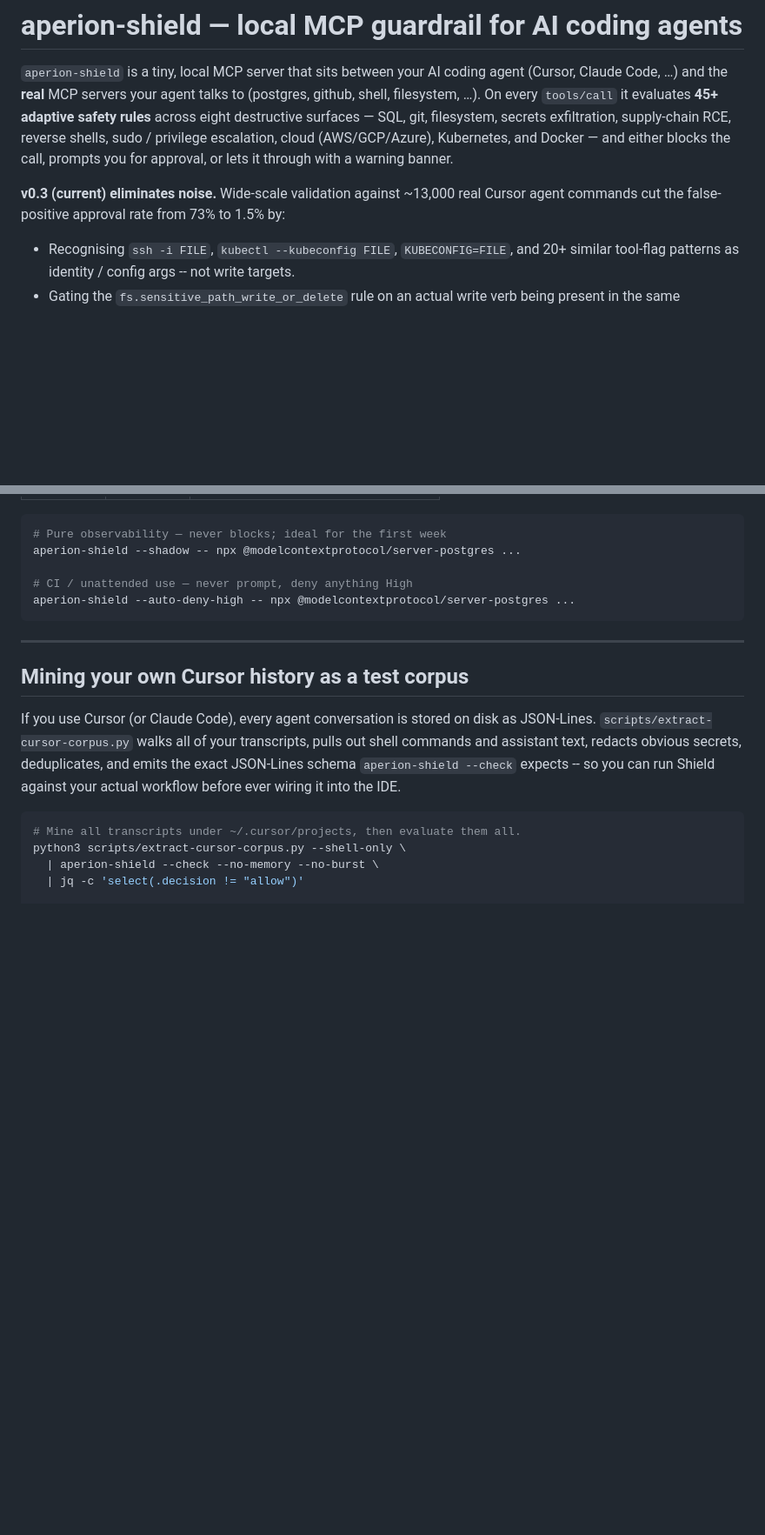
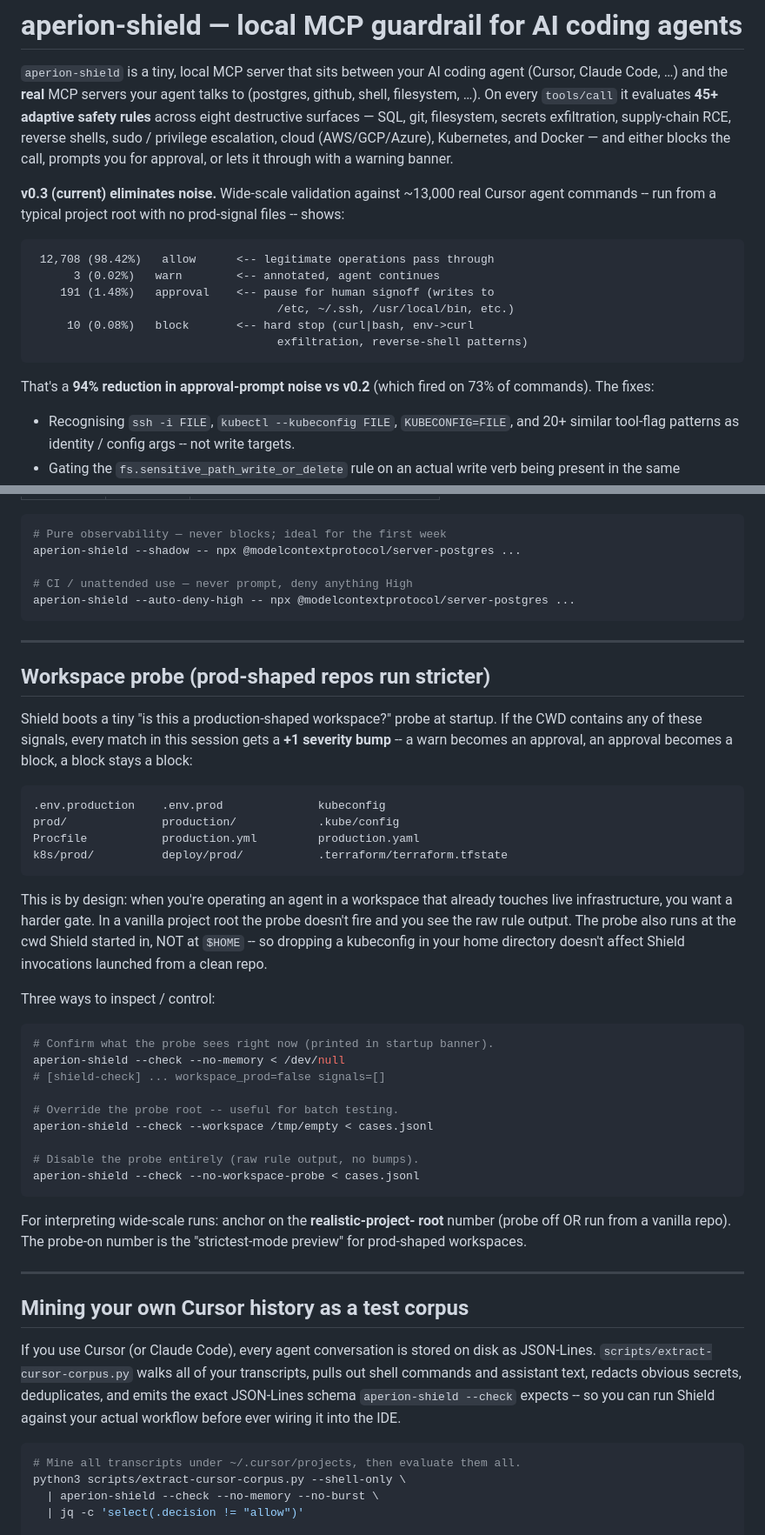
Before and after one commit to AperionAI/shield, a Markdown page: README.md, 2 parts joined by grey strips. Shown at 87% size. Drawn GitHub-style; blank space fills up the shorter version.

Commit message:
docs(readme): anchor v0.3 headline on realistic project-root run; document the workspace probe + severity-bump behaviour explicitly
Wide-scale corpus testing surfaced a usability gap: running Shield
from $HOME (which has ~/.kube/config) flips the workspace probe and
bumps every match one tier -- producing 201 blocks where a vanilla
project root produces only 10. Both are correct by design, but the
README was implicitly anchoring on the home-dir number.

This commit:

  * Uses the realistic-project-root figures as the headline (98.42%
    allow / 1.48% approval / 0.08% block / 0.02% warn).
  * Adds a "Workspace probe" subsection that lists the 12 prod
    signals, explains the +1 severity bump, and shows three knobs to
    control it (`--no-workspace-probe`, `--workspace PATH`, and just
    reading the startup banner).
  * Clarifies that the probe runs at Shield's CWD at startup, not at
    $HOME -- so kubeconfigs / AWS creds in your home directory don't
    affect Shield runs launched from clean repos.

No code change. Behavior unchanged.

````diff
--- a/README.md
+++ b/README.md
@@ -10,8 +10,20 @@ supply-chain RCE, reverse shells, sudo / privilege escalation, cloud
 prompts you for approval, or lets it through with a warning banner.
 
 **v0.3 (current) eliminates noise.** Wide-scale validation against
-~13,000 real Cursor agent commands cut the false-positive approval
-rate from 73% to 1.5% by:
+~13,000 real Cursor agent commands -- run from a typical project root
+with no prod-signal files -- shows:
+
+```
+ 12,708 (98.42%)   allow      <-- legitimate operations pass through
+      3 (0.02%)   warn        <-- annotated, agent continues
+    191 (1.48%)   approval    <-- pause for human signoff (writes to
+                                    /etc, ~/.ssh, /usr/local/bin, etc.)
+     10 (0.08%)   block       <-- hard stop (curl|bash, env->curl
+                                    exfiltration, reverse-shell patterns)
+```
+
+That's a **94% reduction in approval-prompt noise vs v0.2** (which
+fired on 73% of commands). The fixes:
 
 - Recognising `ssh -i FILE`, `kubectl --kubeconfig FILE`, `KUBECONFIG=FILE`,
   and 20+ similar tool-flag patterns as identity / config args -- not
@@ -191,6 +203,47 @@ aperion-shield --shadow -- npx @modelcontextprotocol/server-postgres ...
 # CI / unattended use — never prompt, deny anything High
 aperion-shield --auto-deny-high -- npx @modelcontextprotocol/server-postgres ...
 ```
+
+---
+
+## Workspace probe (prod-shaped repos run stricter)
+
+Shield boots a tiny "is this a production-shaped workspace?" probe at
+startup. If the CWD contains any of these signals, every match in this
+session gets a **+1 severity bump** -- a warn becomes an approval, an
+approval becomes a block, a block stays a block:
+
+```
+.env.production    .env.prod              kubeconfig
+prod/              production/            .kube/config
+Procfile           production.yml         production.yaml
+k8s/prod/          deploy/prod/           .terraform/terraform.tfstate
+```
+
+This is by design: when you're operating an agent in a workspace that
+already touches live infrastructure, you want a harder gate. In a
+vanilla project root the probe doesn't fire and you see the raw rule
+output. The probe also runs at the cwd Shield started in, NOT at
+`$HOME` -- so dropping a kubeconfig in your home directory doesn't
+affect Shield invocations launched from a clean repo.
+
+Three ways to inspect / control:
+
+```bash
+# Confirm what the probe sees right now (printed in startup banner).
+aperion-shield --check --no-memory < /dev/null
+# [shield-check] ... workspace_prod=false signals=[]
+
+# Override the probe root -- useful for batch testing.
+aperion-shield --check --workspace /tmp/empty < cases.jsonl
+
+# Disable the probe entirely (raw rule output, no bumps).
+aperion-shield --check --no-workspace-probe < cases.jsonl
+```
+
+For interpreting wide-scale runs: anchor on the **realistic-project-
+root** number (probe off OR run from a vanilla repo). The probe-on
+number is the "strictest-mode preview" for prod-shaped workspaces.
 
 ---
 
````
